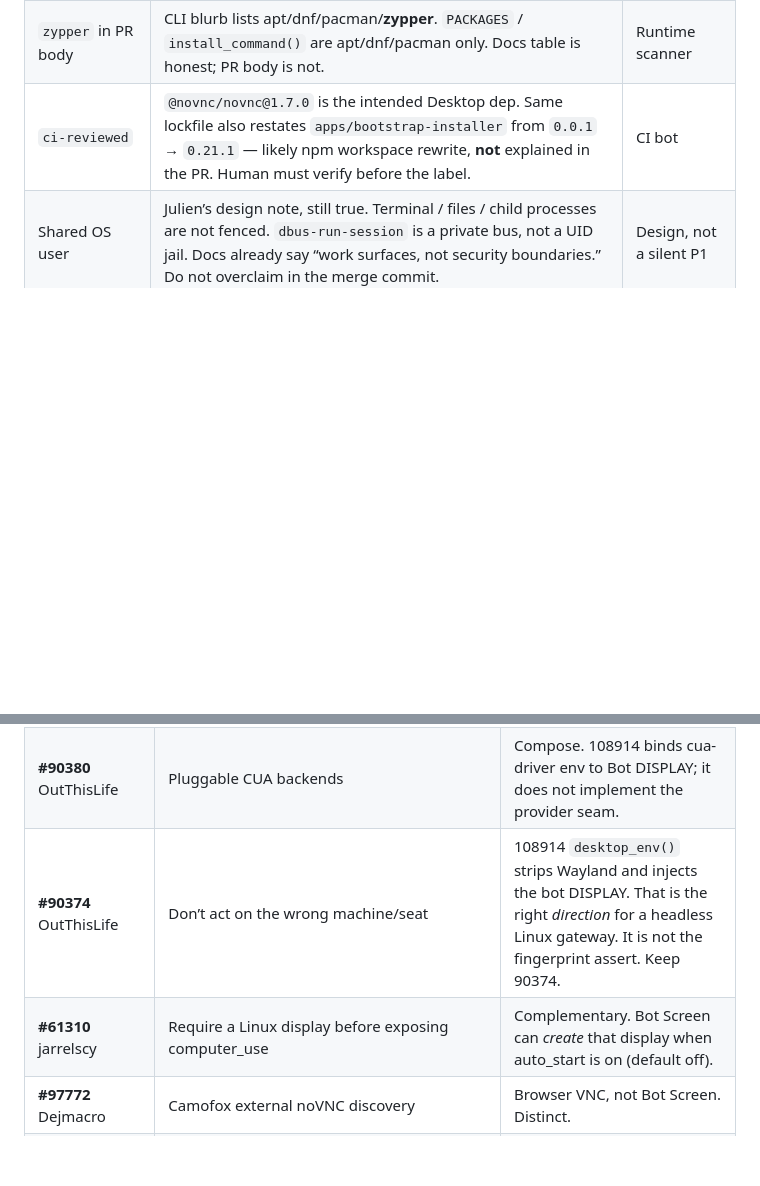
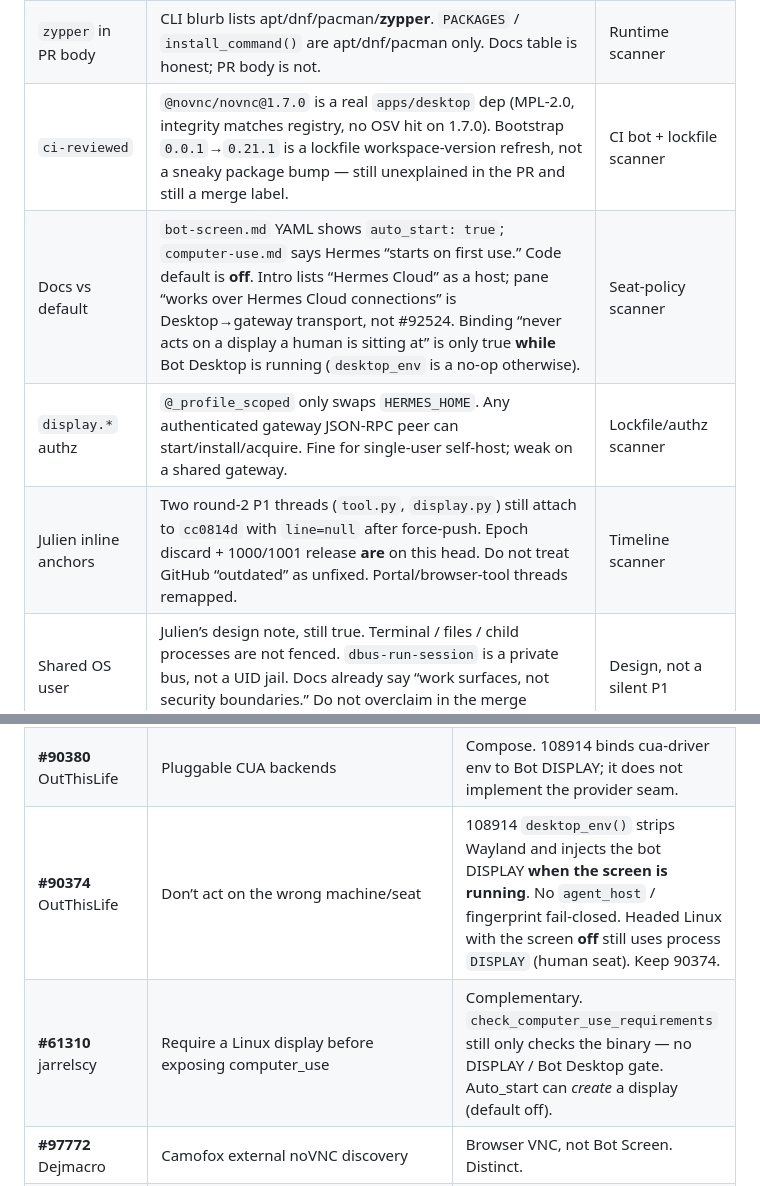
Before and after one commit to kvnloo/hermes-maintainer, a Markdown page: REVIEW-108914.md, 2 parts joined by grey strips. GitHub-like rendering; blank space fills up the shorter version.

```diff
--- a/REVIEW-108914.md
+++ b/REVIEW-108914.md
@@ -94,7 +94,10 @@ Epoch discard drops the **tool result**. It does not cancel an already-running c
 | Lease shapes | `{}` and `{"holder":"invalid"}` admit the agent. `[]` raises `AttributeError` (not in the corrupt-file except). Fail closed on unknown shapes. | Probe on this SHA |
 | RFB socket audience | `launcher.sh` says `SecurityTypes None` is safe because “the 0600 socket is reachable solely by the gateway.” False: any **same-UID** process that can see `<HERMES_HOME>/bot-desktop/rfb.sock` can dial it (`-AlwaysShared`). Other UIDs cannot. Docs should match Julien: not a security boundary. | Runtime scanner |
 | `zypper` in PR body | CLI blurb lists apt/dnf/pacman/**zypper**. `PACKAGES` / `install_command()` are apt/dnf/pacman only. Docs table is honest; PR body is not. | Runtime scanner |
-| `ci-reviewed` | `@novnc/novnc@1.7.0` is the intended Desktop dep. Same lockfile also restates `apps/bootstrap-installer` from `0.0.1` → `0.21.1` — likely npm workspace rewrite, **not** explained in the PR. Human must verify before the label. | CI bot |
+| `ci-reviewed` | `@novnc/novnc@1.7.0` is a real `apps/desktop` dep (MPL-2.0, integrity matches registry, no OSV hit on 1.7.0). Bootstrap `0.0.1`→`0.21.1` is a lockfile workspace-version refresh, not a sneaky package bump — still unexplained in the PR and still a merge label. | CI bot + lockfile scanner |
+| Docs vs default | `bot-screen.md` YAML shows `auto_start: true`; `computer-use.md` says Hermes “starts on first use.” Code default is **off**. Intro lists “Hermes Cloud” as a host; pane “works over Hermes Cloud connections” is Desktop→gateway transport, not #92524. Binding “never acts on a display a human is sitting at” is only true **while** Bot Desktop is running (`desktop_env` is a no-op otherwise). | Seat-policy scanner |
+| `display.*` authz | `@_profile_scoped` only swaps `HERMES_HOME`. Any authenticated gateway JSON-RPC peer can start/install/acquire. Fine for single-user self-host; weak on a shared gateway. | Lockfile/authz scanner |
+| Julien inline anchors | Two round-2 P1 threads (`tool.py`, `display.py`) still attach to `cc0814d` with `line=null` after force-push. Epoch discard + 1000/1001 release **are** on this head. Do not treat GitHub “outdated” as unfixed. Portal/browser-tool threads remapped. | Timeline scanner |
 | Shared OS user | Julien’s design note, still true. Terminal / files / child processes are not fenced. `dbus-run-session` is a private bus, not a UID jail. Docs already say “work surfaces, not security boundaries.” Do not overclaim in the merge commit. | Design, not a silent P1 |
 
 ---
@@ -165,8 +174,8 @@ False friends discarded: session-lease / kanban-lease / Bot Mode replica / filte
 | **#97859** Sunwood +1948 | Profile-scoped Bot Desktop | Same product direction, older. **Pick a winner.** Do not merge both. 108914 is the one with lease/RFB/Desktop UX; 97859 should close-as-superseded *after* 108914 lands, not before. |
 | **#17258** 0xMrBlueOps +731 | Optional Docker Xfce + noVNC for computer_use | Local desktop prior art. Compose ideas (container isolation is the confidentiality story 108914 explicitly punted). Do not merge in parallel. |
 | **#90380** OutThisLife | Pluggable CUA backends | Compose. 108914 binds cua-driver env to Bot DISPLAY; it does not implement the provider seam. |
-| **#90374** OutThisLife | Don’t act on the wrong machine/seat | 108914 `desktop_env()` strips Wayland and injects the bot DISPLAY. That is the right *direction* for a headless Linux gateway. It is not the fingerprint assert. Keep 90374. |
-| **#61310** jarrelscy | Require a Linux display before exposing computer_use | Complementary. Bot Screen can *create* that display when auto_start is on (default off). |
+| **#90374** OutThisLife | Don’t act on the wrong machine/seat | 108914 `desktop_env()` strips Wayland and injects the bot DISPLAY **when the screen is running**. No `agent_host` / fingerprint fail-closed. Headed Linux with the screen **off** still uses process `DISPLAY` (human seat). Keep 90374. |
+| **#61310** jarrelscy | Require a Linux display before exposing computer_use | Complementary. `check_computer_use_requirements` still only checks the binary — no DISPLAY / Bot Desktop gate. Auto_start can *create* a display (default off). |
 | **#97772** Dejmacro | Camofox external noVNC discovery | Browser VNC, not Bot Screen. Distinct. |
 | **#9910** jbentley-agent (draft) | Camofox takeover tool | Distinct. |
 | **#104080** / **#103653** bennybuoy | Remote CUA transport (drive another machine) | Different topology. Collision risk on `computer_use` backend files if both land. Sequence: 108914 (local screen) then remote transport, or the other way, but not a silent merge conflict ignore. |
```
Also changed, not shown: other parts of REVIEW-108914.md (+22 -6 lines).
